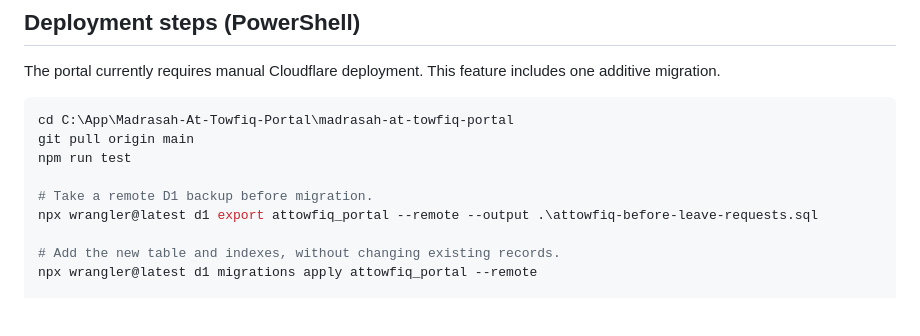
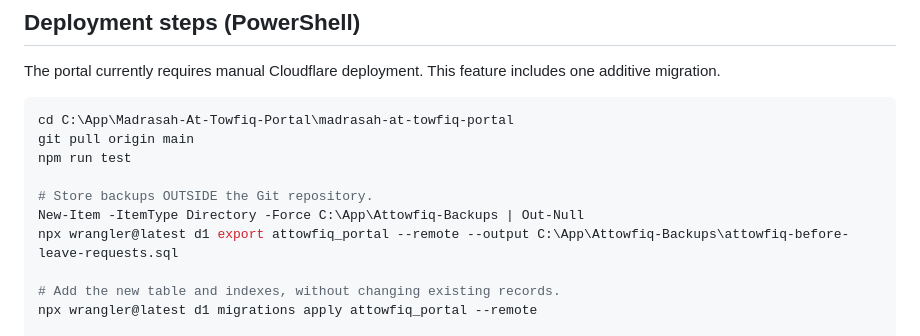
Before and after one commit to olaleso/madrasah-at-towfiq-portal, a Markdown page: docs/GUARDIAN_LEAVE_ABSENCE.md, the part around the change. Rendered like a GitHub page; blank space fills up the shorter version.

Commit message:
docs: keep sensitive D1 backups outside the Git workspace

```diff
--- a/docs/GUARDIAN_LEAVE_ABSENCE.md
+++ b/docs/GUARDIAN_LEAVE_ABSENCE.md
@@ -27,8 +27,9 @@ cd C:\App\Madrasah-At-Towfiq-Portal\madrasah-at-towfiq-portal
 git pull origin main
 npm run test
 
-# Take a remote D1 backup before migration.
-npx wrangler@latest d1 export attowfiq_portal --remote --output .\attowfiq-before-leave-requests.sql
+# Store backups OUTSIDE the Git repository.
+New-Item -ItemType Directory -Force C:\App\Attowfiq-Backups | Out-Null
+npx wrangler@latest d1 export attowfiq_portal --remote --output C:\App\Attowfiq-Backups\attowfiq-before-leave-requests.sql
 
 # Add the new table and indexes, without changing existing records.
 npx wrangler@latest d1 migrations apply attowfiq_portal --remote
```
